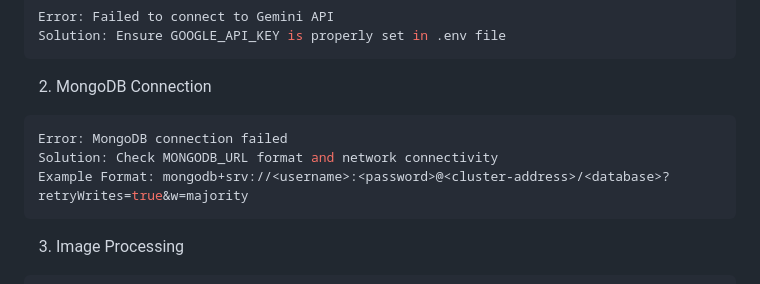
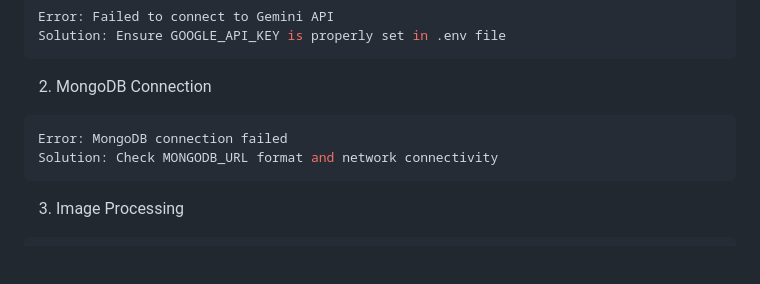
Before and after one commit to velazquezenrique/SocioSell, a Markdown page: Readme.md, the part around the change. Rendered like a GitHub page; blank space fills up the shorter version.

````diff
--- a/Readme.md
+++ b/Readme.md
@@ -157,7 +157,6 @@ Solution: Ensure GOOGLE_API_KEY is properly set in .env file
 ```bash
 Error: MongoDB connection failed
 Solution: Check MONGODB_URL format and network connectivity
-Example Format: mongodb+srv://<username>:<password>@<cluster-address>/<database>?retryWrites=true&w=majority
 ```
 
 3. Image Processing
````
